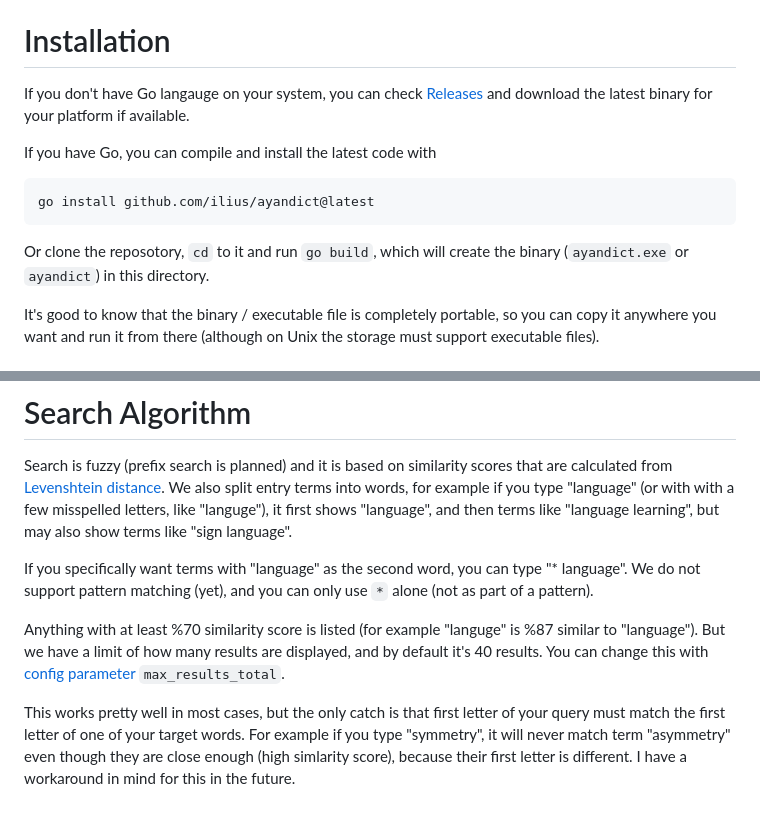
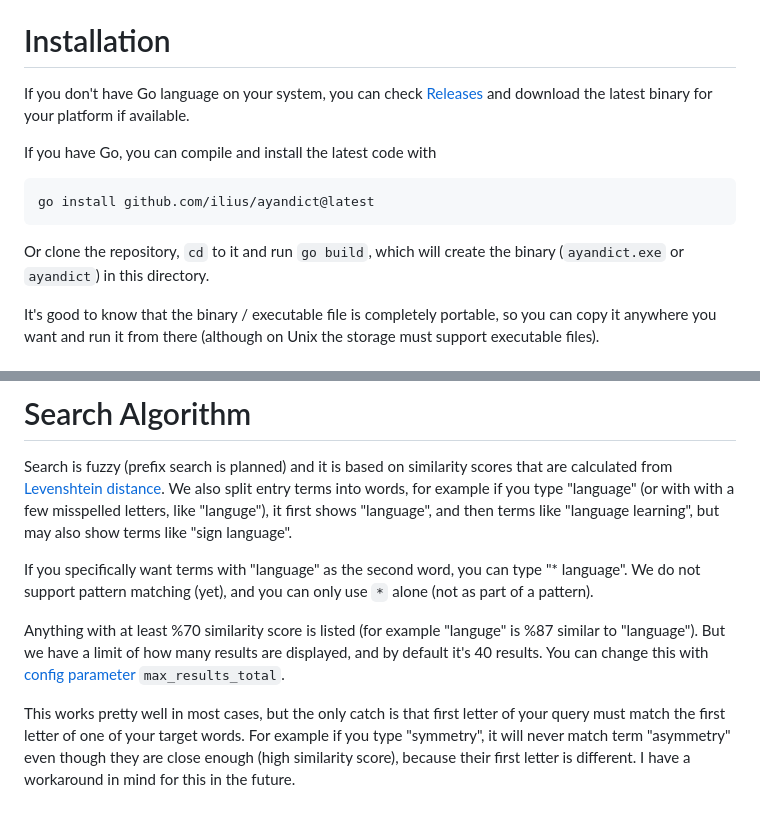
Before and after one commit to ilius/ayandict, a Markdown page: README.md, 2 parts joined by grey strips. Drawn GitHub-style.

````diff
--- a/README.md
+++ b/README.md
@@ -8,7 +8,7 @@ StarDict is the only supported format for now, and by default, it reads all Star
 
 # Installation
 
-If you don't have Go langauge on your system, you can check [Releases](https://github.com/ilius/ayandict/releases) and download the latest binary for your platform if available.
+If you don't have Go language on your system, you can check [Releases](https://github.com/ilius/ayandict/releases) and download the latest binary for your platform if available.
 
 If you have Go, you can compile and install the latest code with
 
@@ -16,7 +16,7 @@ If you have Go, you can compile and install the latest code with
 go install github.com/ilius/ayandict@latest
 ```
 
-Or clone the reposotory, `cd` to it and run `go build`, which will create the binary (`ayandict.exe` or `ayandict`) in this directory.
+Or clone the repository, `cd` to it and run `go build`, which will create the binary (`ayandict.exe` or `ayandict`) in this directory.
 
 It's good to know that the binary / executable file is completely portable, so you can copy it anywhere you want and run it from there (although on Unix the storage must support executable files).
 
@@ -128,6 +128,6 @@ Search is fuzzy (prefix search is planned) and it is based on similarity scores
 
 If you specifically want terms with "language" as the second word, you can type "\* language". We do not support pattern matching (yet), and you can only use `*` alone (not as part of a pattern).
 
-Anything with at least %70 similarity score is listed (for example "languge" is %87 similar to "language"). But we have a limit of how many results are displayed, and by default it's 40 results. You can change this with [config parameter](<(./doc/config.rst)>) `max_results_total`.
+Anything with at least %70 similarity score is listed (for example "languge" is %87 similar to "language"). But we have a limit of how many results are displayed, and by default it's 40 results. You can change this with [config parameter](./doc/config.rst) `max_results_total`.
 
-This works pretty well in most cases, but the only catch is that first letter of your query must match the first letter of one of your target words. For example if you type "symmetry", it will never match term "asymmetry" even though they are close enough (high simlarity score), because their first letter is different. I have a workaround in mind for this in the future.
+This works pretty well in most cases, but the only catch is that first letter of your query must match the first letter of one of your target words. For example if you type "symmetry", it will never match term "asymmetry" even though they are close enough (high similarity score), because their first letter is different. I have a workaround in mind for this in the future.
````
